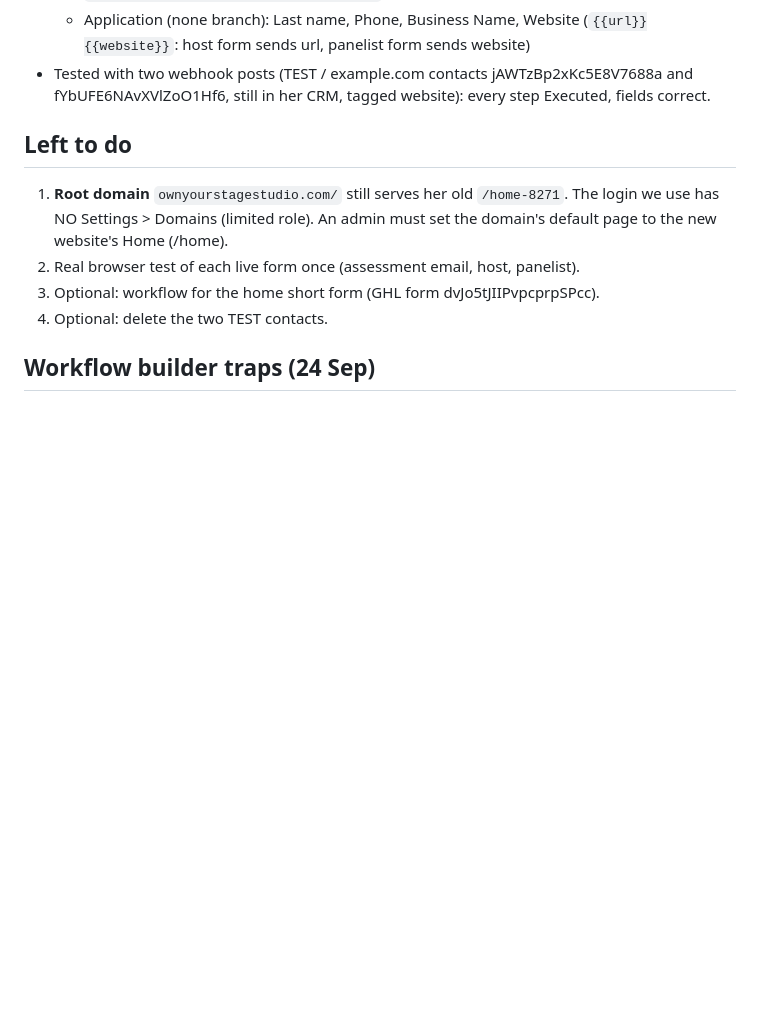
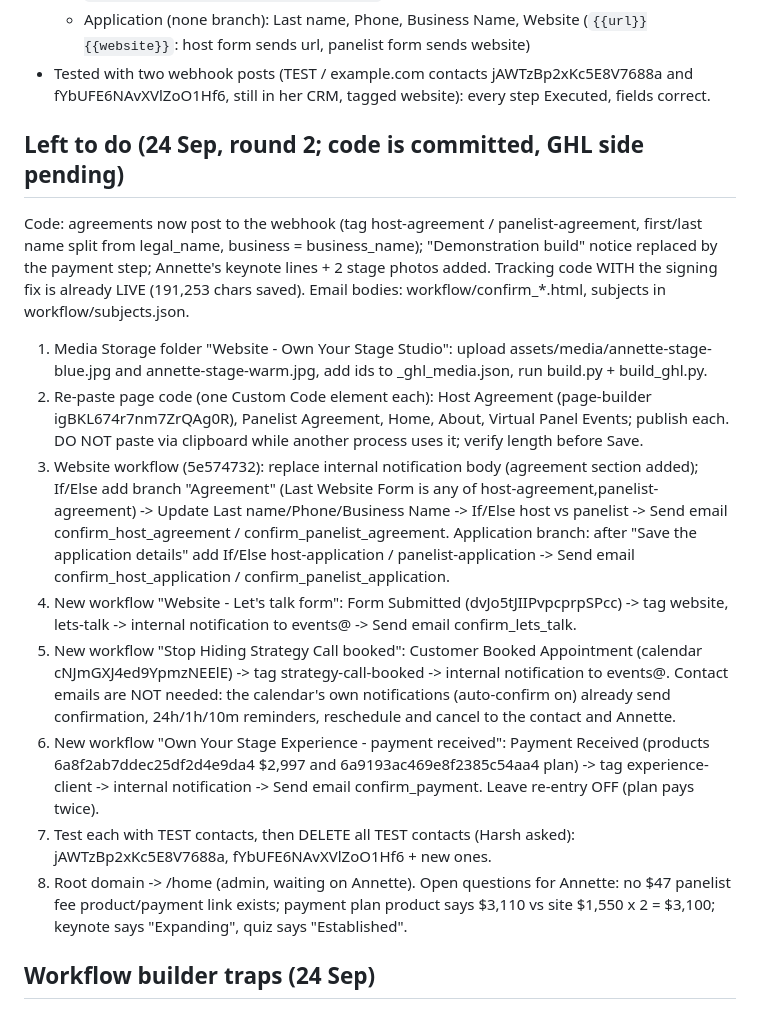
Before and after one commit to harryroguecoachteams-cmd/ownyourstagestudio, a Markdown page: _ghl_native/RESUME.md, the part around the change. Drawn GitHub-style; blank space fills up the shorter version.

Commit message:
Runbook: GHL steps pending for round 2
Co-Authored-By: Claude Opus 5.5 <noreply@anthropic.com>

```diff
--- a/_ghl_native/RESUME.md
+++ b/_ghl_native/RESUME.md
@@ -34,13 +34,37 @@ GitHub Pages is only a demo copy.
 - Tested with two webhook posts (TEST / example.com contacts jAWTzBp2xKc5E8V7688a and
   fYbUFE6NAvXVlZoO1Hf6, still in her CRM, tagged website): every step Executed, fields correct.
 
-## Left to do
-1. **Root domain** `ownyourstagestudio.com/` still serves her old `/home-8271`. The login we use
-   has NO Settings > Domains (limited role). An admin must set the domain's default page to the
-   new website's Home (/home).
-2. Real browser test of each live form once (assessment email, host, panelist).
-3. Optional: workflow for the home short form (GHL form dvJo5tJIIPvpcprpSPcc).
-4. Optional: delete the two TEST contacts.
+## Left to do (24 Sep, round 2; code is committed, GHL side pending)
+Code: agreements now post to the webhook (tag host-agreement / panelist-agreement, first/last
+name split from legal_name, business = business_name); "Demonstration build" notice replaced by
+the payment step; Annette's keynote lines + 2 stage photos added. Tracking code WITH the signing
+fix is already LIVE (191,253 chars saved). Email bodies: workflow/confirm_*.html, subjects in
+workflow/subjects.json.
+1. Media Storage folder "Website - Own Your Stage Studio": upload assets/media/annette-stage-blue.jpg
+   and annette-stage-warm.jpg, add ids to _ghl_media.json, run build.py + build_ghl.py.
+2. Re-paste page code (one Custom Code element each): Host Agreement (page-builder
+   igBKL674r7nm7ZrQAg0R), Panelist Agreement, Home, About, Virtual Panel Events; publish each.
+   DO NOT paste via clipboard while another process uses it; verify length before Save.
+3. Website workflow (5e574732): replace internal notification body (agreement section added);
+   If/Else add branch "Agreement" (Last Website Form is any of host-agreement,panelist-agreement)
+   -> Update Last name/Phone/Business Name -> If/Else host vs panelist -> Send email
+   confirm_host_agreement / confirm_panelist_agreement. Application branch: after "Save the
+   application details" add If/Else host-application / panelist-application -> Send email
+   confirm_host_application / confirm_panelist_application.
+4. New workflow "Website - Let's talk form": Form Submitted (dvJo5tJIIPvpcprpSPcc) -> tag
+   website, lets-talk -> internal notification to events@ -> Send email confirm_lets_talk.
+5. New workflow "Stop Hiding Strategy Call booked": Customer Booked Appointment (calendar
+   cNJmGXJ4ed9YpmzNEElE) -> tag strategy-call-booked -> internal notification to events@.
+   Contact emails are NOT needed: the calendar's own notifications (auto-confirm on) already
+   send confirmation, 24h/1h/10m reminders, reschedule and cancel to the contact and Annette.
+6. New workflow "Own Your Stage Experience - payment received": Payment Received (products
+   6a8f2ab7ddec25df2d4e9da4 $2,997 and 6a9193ac469e8f2385c54aa4 plan) -> tag experience-client
+   -> internal notification -> Send email confirm_payment. Leave re-entry OFF (plan pays twice).
+7. Test each with TEST contacts, then DELETE all TEST contacts (Harsh asked): jAWTzBp2xKc5E8V7688a,
+   fYbUFE6NAvXVlZoO1Hf6 + new ones.
+8. Root domain -> /home (admin, waiting on Annette).
+Open questions for Annette: no $47 panelist fee product/payment link exists; payment plan
+product says $3,110 vs site $1,550 x 2 = $3,100; keynote says "Expanding", quiz says "Established".
 
 ## Workflow builder traps (24 Sep)
 - If/Else cannot read `inboundWebhookRequest.*`; copy the value into a contact field first.
```
